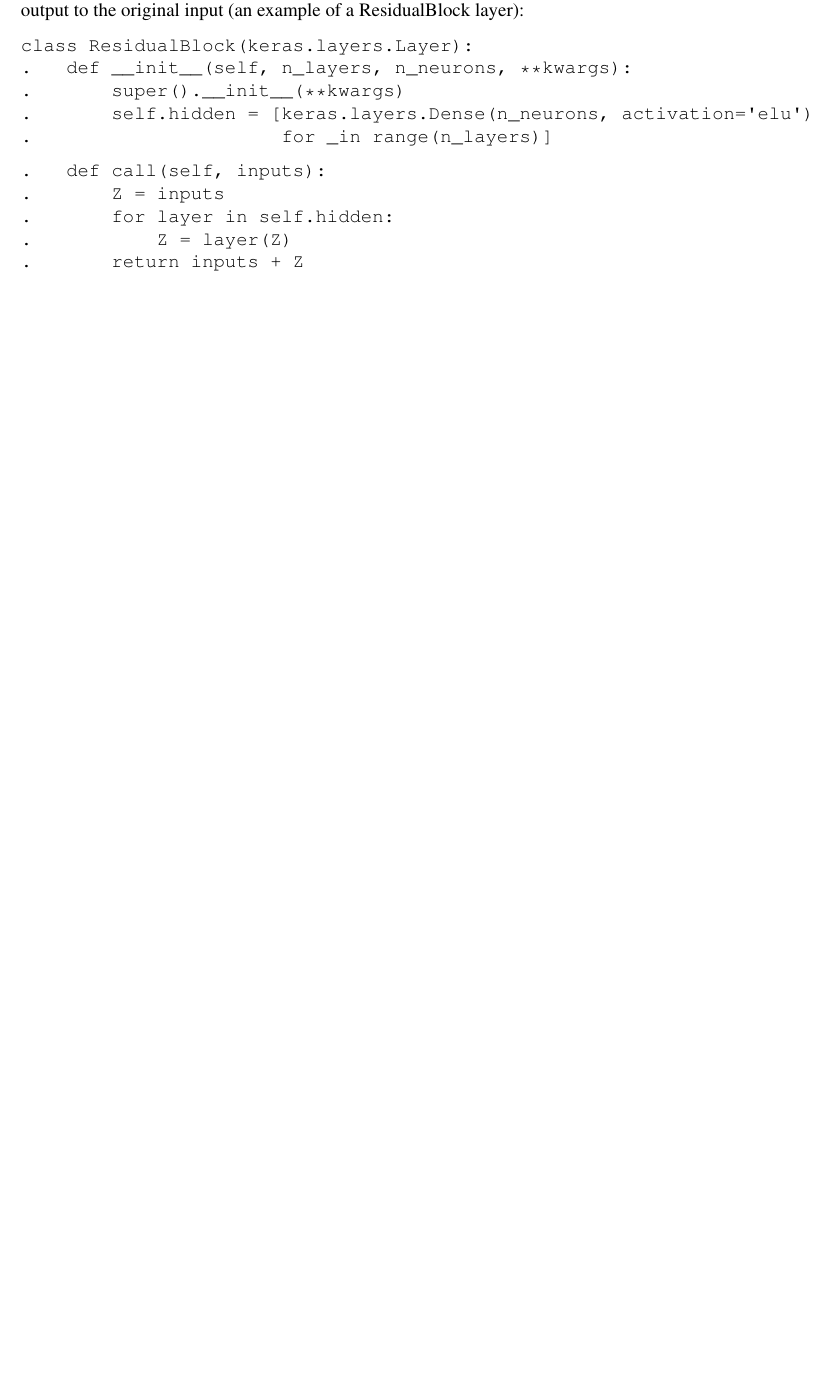
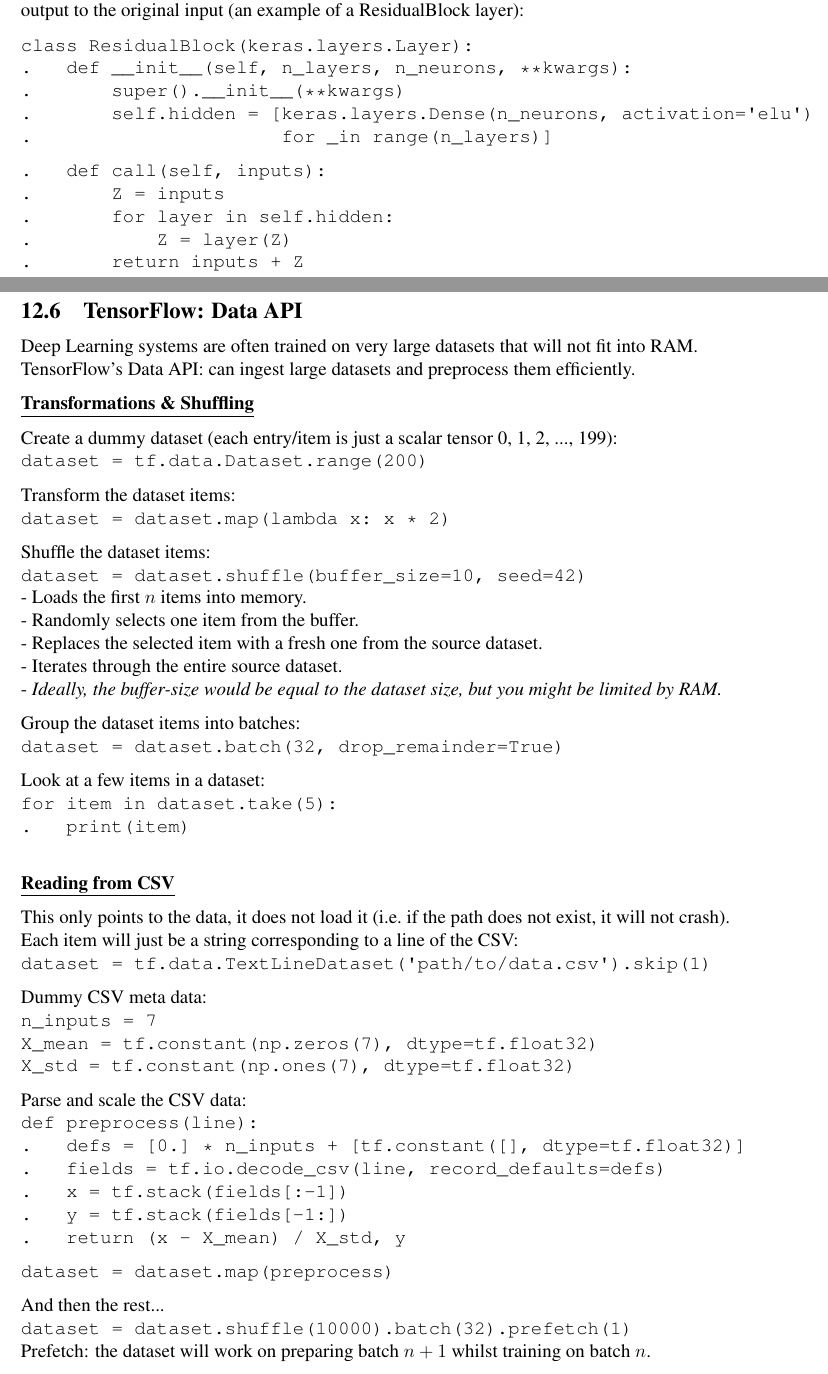
Before and after one commit to joseph-taylor/LjLabBook, a LaTeX document (tex/LjLabBook.tex, which reads tex/modules/geron_part2.tex): part of page 54 of 59 before the commit and two parts of pages 54 and 55 of 60 after it, the two joined at a grey line, cut so that both start at the same text, the shorter picture padded with empty space. Compiled offline with pdfLaTeX.

Commit message:
loading a preprocessing data

```diff
--- a/tex/modules/geron_part2.tex
+++ b/tex/modules/geron_part2.tex
@@ -703,8 +703,62 @@
 .~~~~~~~~~~~Z = layer(Z)\newline
 .~~~~~~~return inputs + Z}
 
+\newpage
+%%%%%%%%%%%%%%%%%%%%%%%%%%%
+%%%%%%%%%%%%%%%%%%%%%%%%%%%
+%%%%%%%%%%%%%%%%%%%%%%%%%%%
+%%%%%%%%%%%%%%%%%%%%%%%%%%%
+%%%%%%%%%%%%%%%%%%%%%%%%%%%
+\subsection{TensorFlow: Data API}
 
+Deep Learning systems are often trained on very large datasets that will not fit into RAM.\newline
+TensorFlow's Data API: can ingest large datasets and preprocess them efficiently.
 
+\textbf{\underline{Transformations \& Shuffling}}
 
+Create a dummy dataset (each entry/item is just a scalar tensor 0, 1, 2, ..., 199):\newline
+\texttt{dataset = tf.data.Dataset.range(200)}
+
+Transform the dataset items:\newline
+\texttt{dataset = dataset.map(lambda x:~x * 2)}
+
+Shuffle the dataset items:\newline
+\texttt{dataset = dataset.shuffle(buffer\char`_size=10, seed=42)}\newline
+- Loads the first $n$ items into memory.\newline
+- Randomly selects one item from the buffer.\newline
+- Replaces the selected item with a fresh one from the source dataset.\newline
+- Iterates through the entire source dataset.\newline
+- \textit{Ideally, the buffer-size would be equal to the dataset size, but you might be limited by RAM.}
+
+Group the dataset items into batches:\newline
+\texttt{dataset = dataset.batch(32, drop\char`_remainder=True)}
+
+Look at a few items in a dataset:\newline
+\texttt{for item in dataset.take(5):\newline.~~~print(item)}\newline
+
+\textbf{\underline{Reading from CSV}}
+
+This only points to the data, it does not load it (i.e.~if the path does not exist, it will not crash).\newline
+Each item will just be a string corresponding to a line of the CSV:\newline
+\texttt{dataset = tf.data.TextLineDataset(\textquotesingle path/to/data.csv\textquotesingle).skip(1)}
+
+Dummy CSV meta data:\newline
+\texttt{n\char`_inputs = 7}\newline
+\texttt{X\char`_mean = tf.constant(np.zeros(7), dtype=tf.float32)}\newline
+\texttt{X\char`_std = tf.constant(np.ones(7), dtype=tf.float32)}
+
+Parse and scale the CSV data:\newline
+\texttt{def preprocess(line):\newline
+.~~~defs = [0.]~* n\char`_inputs + [tf.constant([], dtype=tf.float32)]\newline
+.~~~fields = tf.io.decode\char`_csv(line, record\char`_defaults=defs)\newline
+.~~~x = tf.stack(fields[:-1])\newline
+.~~~y = tf.stack(fields[-1:])\newline
+.~~~return (x - X\char`_mean) / X\char`_std, y}
+
+\texttt{dataset = dataset.map(preprocess)}
+
+And then the rest...\newline
+\texttt{dataset = dataset.shuffle(10000).batch(32).prefetch(1)}\newline
+Prefetch: the dataset will work on preparing batch $n+1$ whilst training on batch $n$.
 
 \newpage
```
